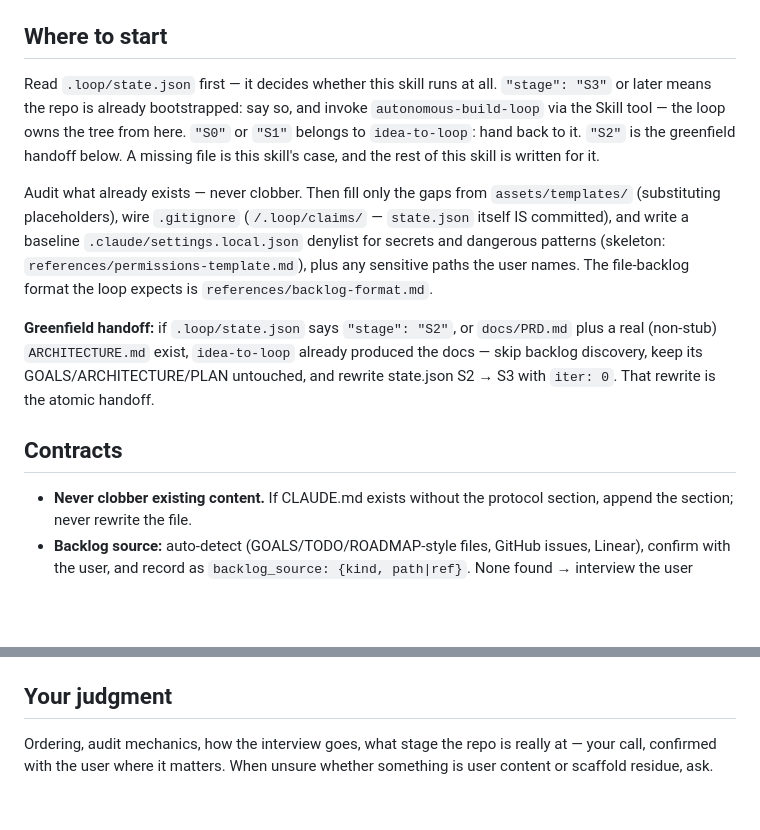
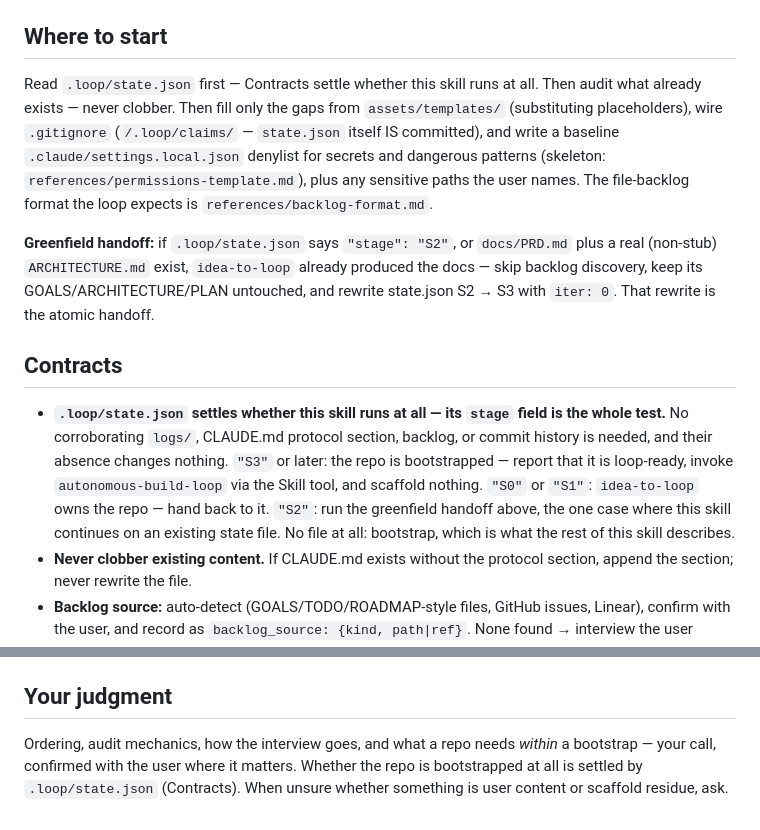
Before and after one commit to radroid/claude-skills, a Markdown page: auto-loop-bootstrap/SKILL.md, 2 parts joined by grey strips. Rendered like a GitHub page; blank space fills up the shorter version.

Commit message:
guards: state.json presence is a contract, not a judgment call (auto-loop-bootstrap, orchestrated-delivery)
Co-Authored-By: Claude Fable 5 <noreply@anthropic.com>

```diff
--- a/auto-loop-bootstrap/SKILL.md
+++ b/auto-loop-bootstrap/SKILL.md
@@ -16,14 +16,8 @@ stubs; a backlog source with ≥3 actionable items; one committed seed
 
 ## Where to start
 
-Read `.loop/state.json` first — it decides whether this skill runs at all.
-`"stage": "S3"` or later means the repo is already bootstrapped: say so, and
-invoke `autonomous-build-loop` via the Skill tool — the loop owns the tree from
-here. `"S0"` or `"S1"` belongs to `idea-to-loop`: hand back to it. `"S2"` is
-the greenfield handoff below. A missing file is this skill's case, and the rest
-of this skill is written for it.
-
-Audit what already exists — never clobber. Then fill only the gaps from
+Read `.loop/state.json` first — Contracts settle whether this skill runs at
+all. Then audit what already exists — never clobber. Then fill only the gaps from
 `assets/templates/` (substituting placeholders), wire `.gitignore`
 (`/.loop/claims/` — `state.json` itself IS committed), and write a baseline
 `.claude/settings.local.json` denylist for secrets and dangerous patterns
@@ -39,6 +33,15 @@ GOALS/ARCHITECTURE/PLAN untouched, and rewrite state.json S2 → S3 with
 
 ## Contracts
 
+- **`.loop/state.json` settles whether this skill runs at all — its `stage`
+  field is the whole test.** No corroborating `logs/`, CLAUDE.md protocol
+  section, backlog, or commit history is needed, and their absence changes
+  nothing. `"S3"` or later: the repo is bootstrapped — report that it is
+  loop-ready, invoke `autonomous-build-loop` via the Skill tool, and scaffold
+  nothing. `"S0"` or `"S1"`: `idea-to-loop` owns the repo — hand back to it.
+  `"S2"`: run the greenfield handoff above, the one case where this skill
+  continues on an existing state file. No file at all: bootstrap, which is what
+  the rest of this skill describes.
 - **Never clobber existing content.** If CLAUDE.md exists without the protocol
   section, append the section; never rewrite the file.
 - **Backlog source:** auto-detect (GOALS/TODO/ROADMAP-style files, GitHub
@@ -66,6 +69,8 @@ GOALS/ARCHITECTURE/PLAN untouched, and rewrite state.json S2 → S3 with
 
 ## Your judgment
 
-Ordering, audit mechanics, how the interview goes, what stage the repo is
-really at — your call, confirmed with the user where it matters. When unsure
-whether something is user content or scaffold residue, ask.
+Ordering, audit mechanics, how the interview goes, and what a repo needs
+*within* a bootstrap — your call, confirmed with the user where it matters.
+Whether the repo is bootstrapped at all is settled by `.loop/state.json`
+(Contracts). When unsure whether something is user content or scaffold
+residue, ask.
```
Also changed, not shown: orchestrated-delivery/SKILL.md (+4 -3 lines).
